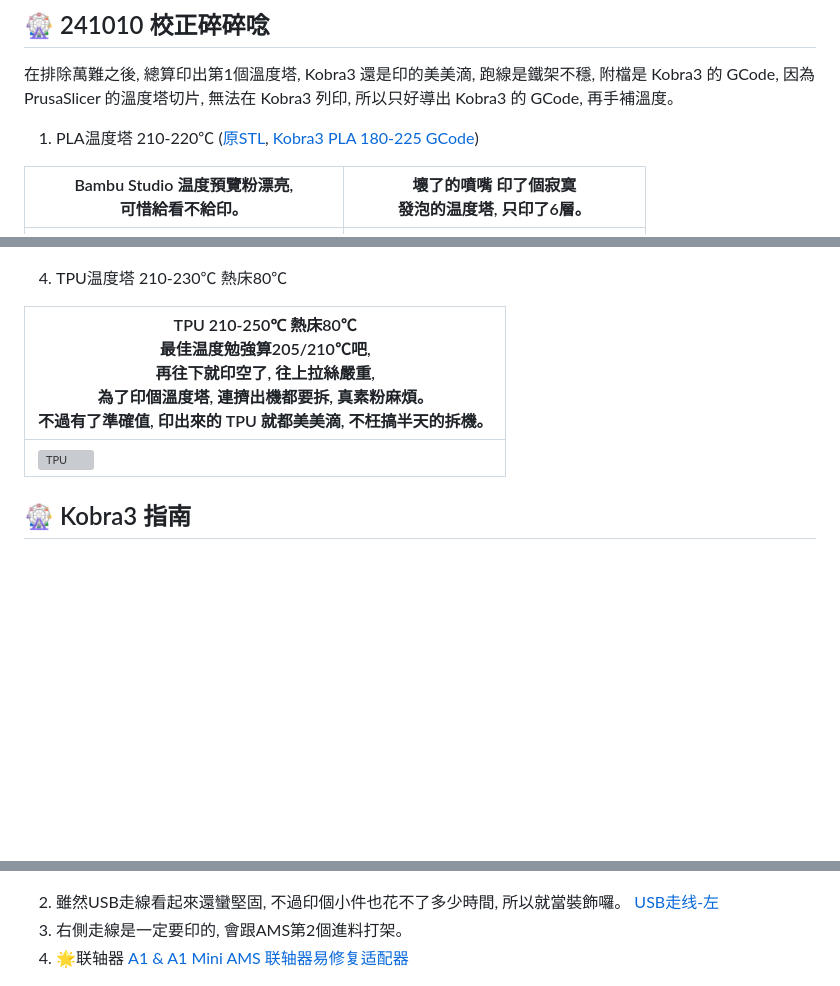
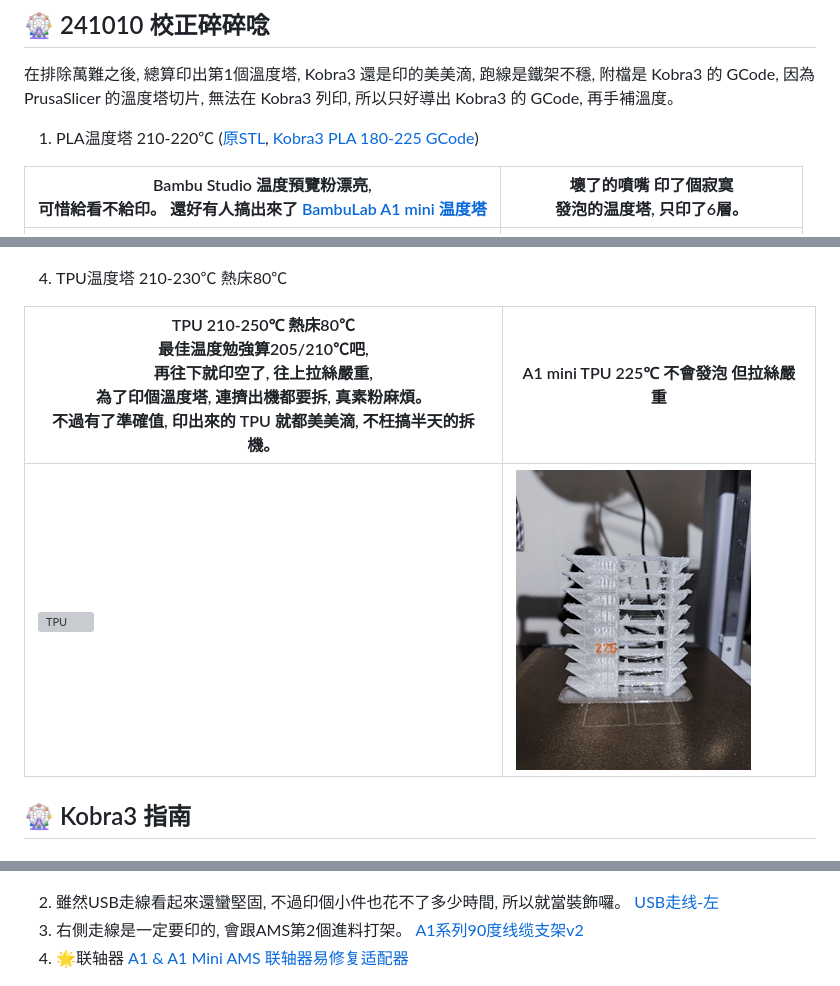
Before and after one commit to AliceYeh/MyAdor, a Markdown page: My3DP_Guide.md, 3 parts joined by grey strips. GitHub-like rendering; pictures changed too: img/guide/A1-241024-TPU-300.png (added); blank space fills up the shorter version; grey boxes are pictures that could not be loaded.

Commit message:
A1 mini TPU

```diff
--- a/My3DP_Guide.md
+++ b/My3DP_Guide.md
@@ -13,7 +13,7 @@
 ([原STL](https://www.thingiverse.com/thing:2729076),
 [Kobra3 PLA 180-225 GCode](./img/guide/SmartTemperatureTower_PLA_180-225.gcode))
 
-| Bambu Studio 温度預覽粉漂亮, <br>可惜給看不給印。  | 壞了的噴嘴 印了個寂寞<br>發泡的温度塔, 只印了6層。  |
+| Bambu Studio 温度預覽粉漂亮, <br>可惜給看不給印。 還好有人搞出來了 [BambuLab A1 mini 温度塔](https://makerworld.com/zh/models/112623)  | 壞了的噴嘴 印了個寂寞<br>發泡的温度塔, 只印了6層。  |
 | ------- | ------- |
 | ![Bambu Studio 温度塔](./img/guide/SmartTemperatureTower_Preview-300.png) | ![發泡的温度塔](./img/guide/241010-FoamedTower-300.png) |
 | AC 亮白色的最佳温度是200℃, <br>215℃以上會拉絲, 185℃以下沒有光澤, <br>190℃不小心關了電源, 續印效果也還行。| AC 螢光綠 最佳温度185℃ (原195-205)<br>正面不能看, 反面完美。  |
@@ -31,9 +31,9 @@
 
 4. TPU温度塔  210-230℃ 熱床80℃
 
-| TPU 210-250℃ 熱床80℃ <br>最佳温度勉強算205/210℃吧, <br>再往下就印空了, 往上拉絲嚴重, <br>為了印個溫度塔, 連擠出機都要拆, 真素粉麻煩。<br>不過有了準確值, 印出來的 TPU 就都美美滴, 不枉搞半天的拆機。  |
-| ------- |
-| ![TPU](./img/guide/241010-TPU-300.png) |
+| TPU 210-250℃ 熱床80℃ <br>最佳温度勉強算205/210℃吧, <br>再往下就印空了, 往上拉絲嚴重, <br>為了印個溫度塔, 連擠出機都要拆, 真素粉麻煩。<br>不過有了準確值, 印出來的 TPU 就都美美滴, 不枉搞半天的拆機。  | A1 mini TPU 225℃ 不會發泡 但拉絲嚴重 |
+| ------- | ------- |
+| ![TPU](./img/guide/241010-TPU-300.png) | ![A1 mini TPU](./img/guide/A1-241024-TPU-300.png) |
 
 ## 🎡 Kobra3 指南
 
@@ -65,7 +65,7 @@ PLA-CF, PETG, ABS, PLA Marble/Sparkle/Glow 不要使用 0.2mm/不锈钢/黄铜
 
 2. 雖然USB走線看起來還蠻堅固, 不過印個小件也花不了多少時間, 所以就當裝飾囉。
   [USB走线-左](https://makerworld.com/zh/models/447966)
-3. 右側走線是一定要印的, 會跟AMS第2個進料打架。
+3. 右側走線是一定要印的, 會跟AMS第2個進料打架。 [A1系列90度线缆支架v2](https://makerworld.com/zh/models/662704)
 4. 🌟联轴器 [A1 & A1 Mini AMS 联轴器易修复适配器](https://makerworld.com/zh/models/505769)
 
 ![241006-USB走线L](./img/guide/241006-USBRouteL-300.png)
```
Also changed, not shown: 1 other file.
